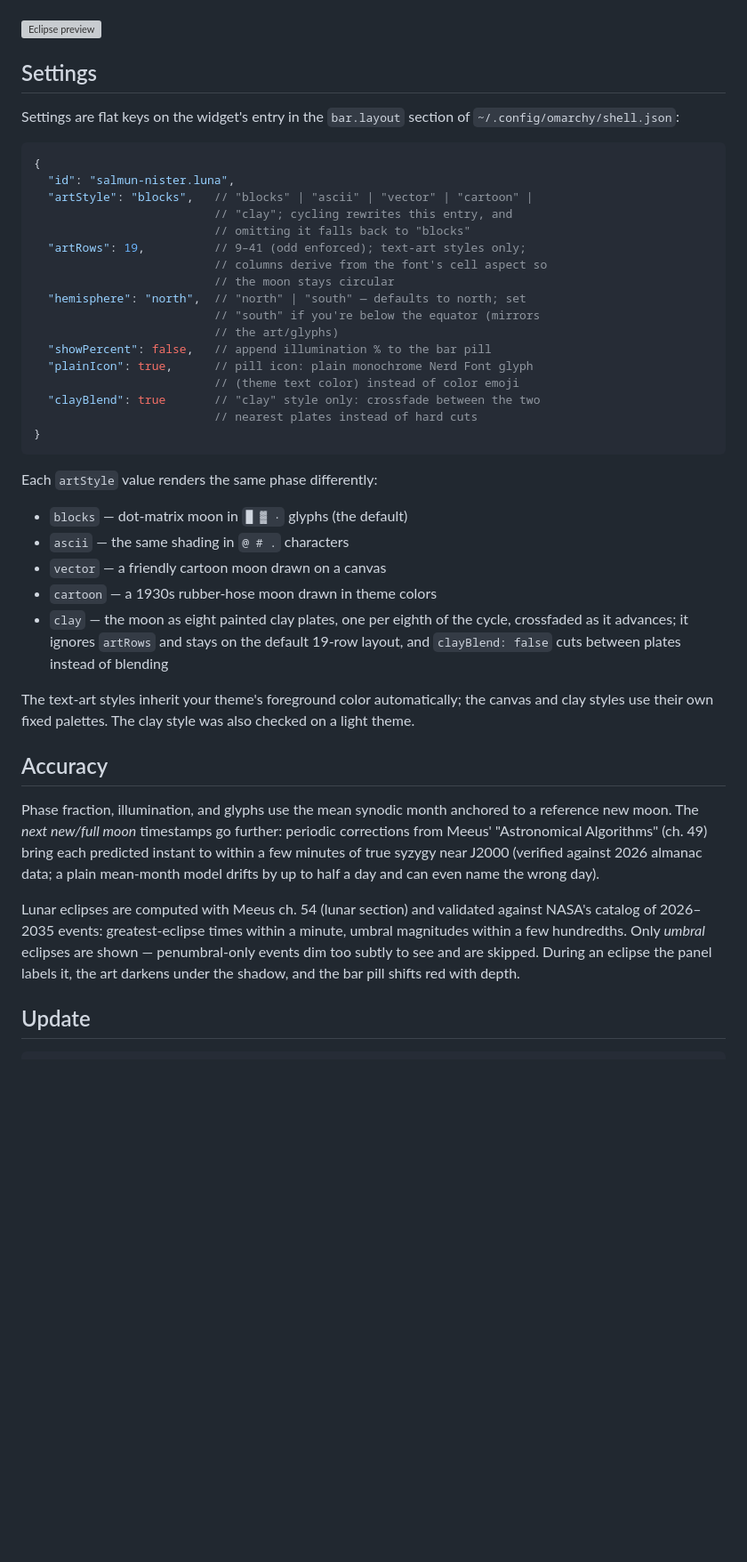
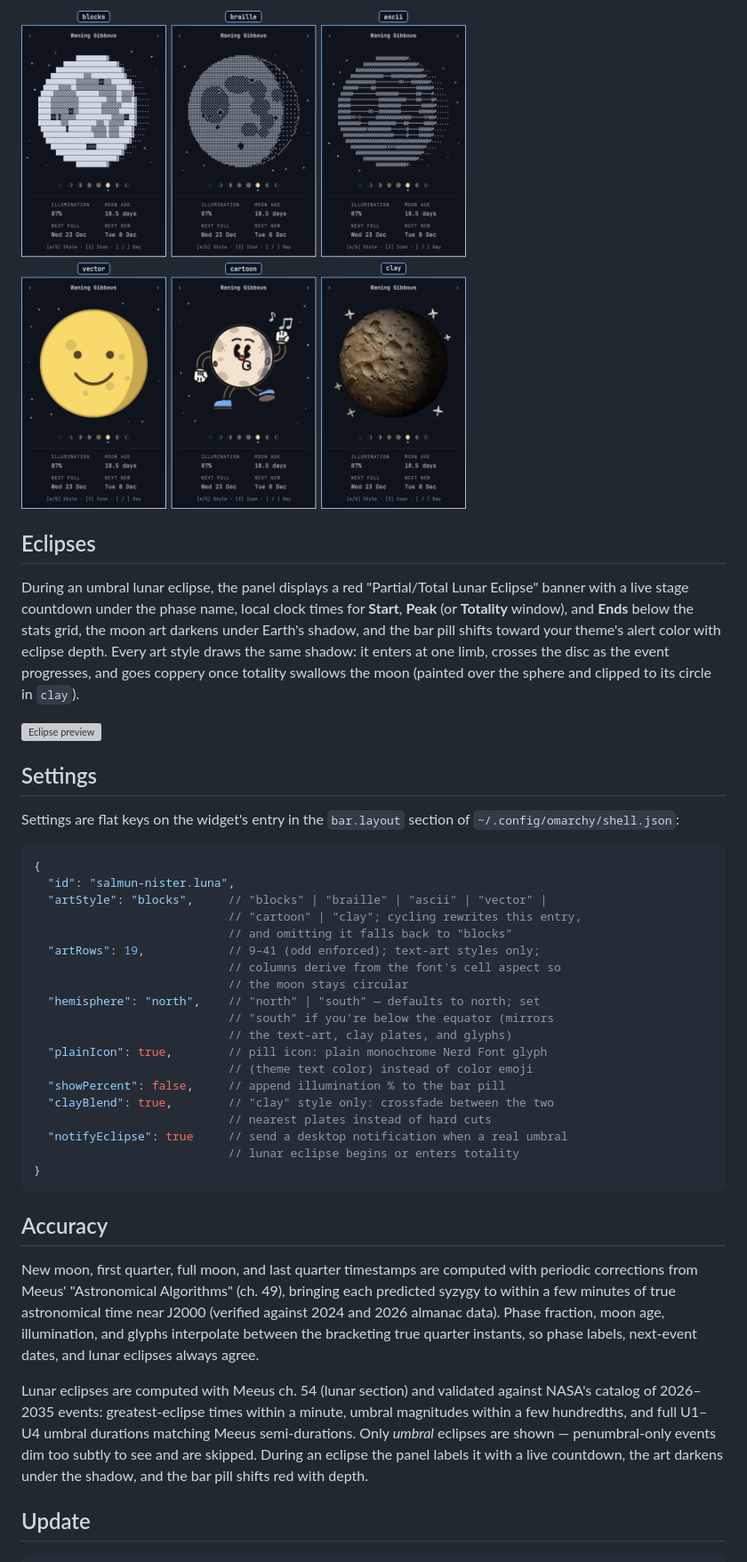
Before and after one commit to salmun-nister/omarchy-luna, a Markdown page: README.md, the part around one of its changes. Shown at 89% size. GitHub-like rendering; pictures changed too: preview_styles.png (added); blank space fills up the shorter version; grey boxes are pictures that could not be loaded.

````diff
--- a/README.md
+++ b/README.md
@@ -53,3 +79,15 @@ over the clay surface and clipped to its circle.
+![All six art styles: blocks, braille, ascii, vector, cartoon, and clay](preview_styles.png)
+
+## Eclipses
+
+During an umbral lunar eclipse, the panel displays a red "Partial/Total Lunar
+Eclipse" banner with a live stage countdown under the phase name, local clock
+times for **Start**, **Peak** (or **Totality** window), and **Ends** below the
+stats grid, the moon art darkens under Earth's shadow, and the bar pill shifts
+toward your theme's alert color with eclipse depth. Every art style draws the
+same shadow: it enters at one limb, crosses the disc as the event progresses,
+and goes coppery once totality swallows the moon (painted over the sphere and
+clipped to its circle in `clay`).
 
 ![Eclipse preview](preview_eclipse.gif)
 
@@ -61,53 +99,42 @@ Settings are flat keys on the widget's entry in the `bar.layout` section of
 ```jsonc
 {
   "id": "salmun-nister.luna",
-  "artStyle": "blocks",   // "blocks" | "ascii" | "vector" | "cartoon" |
-                          // "clay"; cycling rewrites this entry, and
-                          // omitting it falls back to "blocks"
-  "artRows": 19,          // 9–41 (odd enforced); text-art styles only;
-                          // columns derive from the font's cell aspect so
-                          // the moon stays circular
-  "hemisphere": "north",  // "north" | "south" — defaults to north; set
-                          // "south" if you're below the equator (mirrors
-                          // the art/glyphs)
-  "showPercent": false,   // append illumination % to the bar pill
-  "plainIcon": true,      // pill icon: plain monochrome Nerd Font glyph
-                          // (theme text color) instead of color emoji
-  "clayBlend": true       // "clay" style only: crossfade between the two
-                          // nearest plates instead of hard cuts
+  "artStyle": "blocks",     // "blocks" | "braille" | "ascii" | "vector" |
+                            // "cartoon" | "clay"; cycling rewrites this entry,
+                            // and omitting it falls back to "blocks"
+  "artRows": 19,            // 9–41 (odd enforced); text-art styles only;
+                            // columns derive from the font's cell aspect so
+                            // the moon stays circular
+  "hemisphere": "north",    // "north" | "south" — defaults to north; set
+                            // "south" if you're below the equator (mirrors
+                            // the text-art, clay plates, and glyphs)
+  "plainIcon": true,        // pill icon: plain monochrome Nerd Font glyph
+                            // (theme text color) instead of color emoji
+  "showPercent": false,     // append illumination % to the bar pill
+  "clayBlend": true,        // "clay" style only: crossfade between the two
+                            // nearest plates instead of hard cuts
+  "notifyEclipse": true     // send a desktop notification when a real umbral
+                            // lunar eclipse begins or enters totality
 }
 ```
 
-Each `artStyle` value renders the same phase differently:
-
-- `blocks` — dot-matrix moon in `█ ▓ ·` glyphs (the default)
-- `ascii` — the same shading in `@ # .` characters
-- `vector` — a friendly cartoon moon drawn on a canvas
-- `cartoon` — a 1930s rubber-hose moon drawn in theme colors
-- `clay` — the moon as eight painted clay plates, one per eighth of the
-  cycle, crossfaded as it advances; it ignores `artRows` and stays on the
-  default 19-row layout, and `clayBlend: false` cuts between plates
-  instead of blending
-
-The text-art styles inherit your theme's foreground color automatically; the
-canvas and clay styles use their own fixed palettes. The clay style was also
-checked on a light theme.
-
 ## Accuracy
 
-Phase fraction, illumination, and glyphs use the mean synodic month anchored
-to a reference new moon. The *next new/full moon* timestamps go further:
-periodic corrections from Meeus' "Astronomical Algorithms" (ch. 49) bring each
-predicted instant to within a few minutes of true syzygy near J2000 (verified
-against 2026 almanac data; a plain mean-month model drifts by up to half a day
-and can even name the wrong day).
+New moon, first quarter, full moon, and last quarter timestamps are computed
+with periodic corrections from Meeus' "Astronomical Algorithms" (ch. 49),
+bringing each predicted syzygy to within a few minutes of true astronomical
+time near J2000 (verified against 2024 and 2026 almanac data). Phase fraction,
+moon age, illumination, and glyphs interpolate between the bracketing true
+quarter instants, so phase labels, next-event dates, and lunar eclipses always
+agree.
 
 Lunar eclipses are computed with Meeus ch. 54 (lunar section) and validated
 against NASA's catalog of 2026–2035 events: greatest-eclipse times within a
-minute, umbral magnitudes within a few hundredths. Only *umbral* eclipses are
-shown — penumbral-only events dim too subtly to see and are skipped. During an
-eclipse the panel labels it, the art darkens under the shadow, and the bar
-pill shifts red with depth.
+minute, umbral magnitudes within a few hundredths, and full U1–U4 umbral
+durations matching Meeus semi-durations. Only *umbral* eclipses are shown —
+penumbral-only events dim too subtly to see and are skipped. During an eclipse
+the panel labels it with a live countdown, the art darkens under the shadow,
+and the bar pill shifts red with depth.
 
 ## Update
 
````
Also changed, not shown: other parts of README.md (+46 -23 lines), CHANGELOG.md (+64 -0 lines), preview.png, preview_clay.png (deleted), 8 other files.
